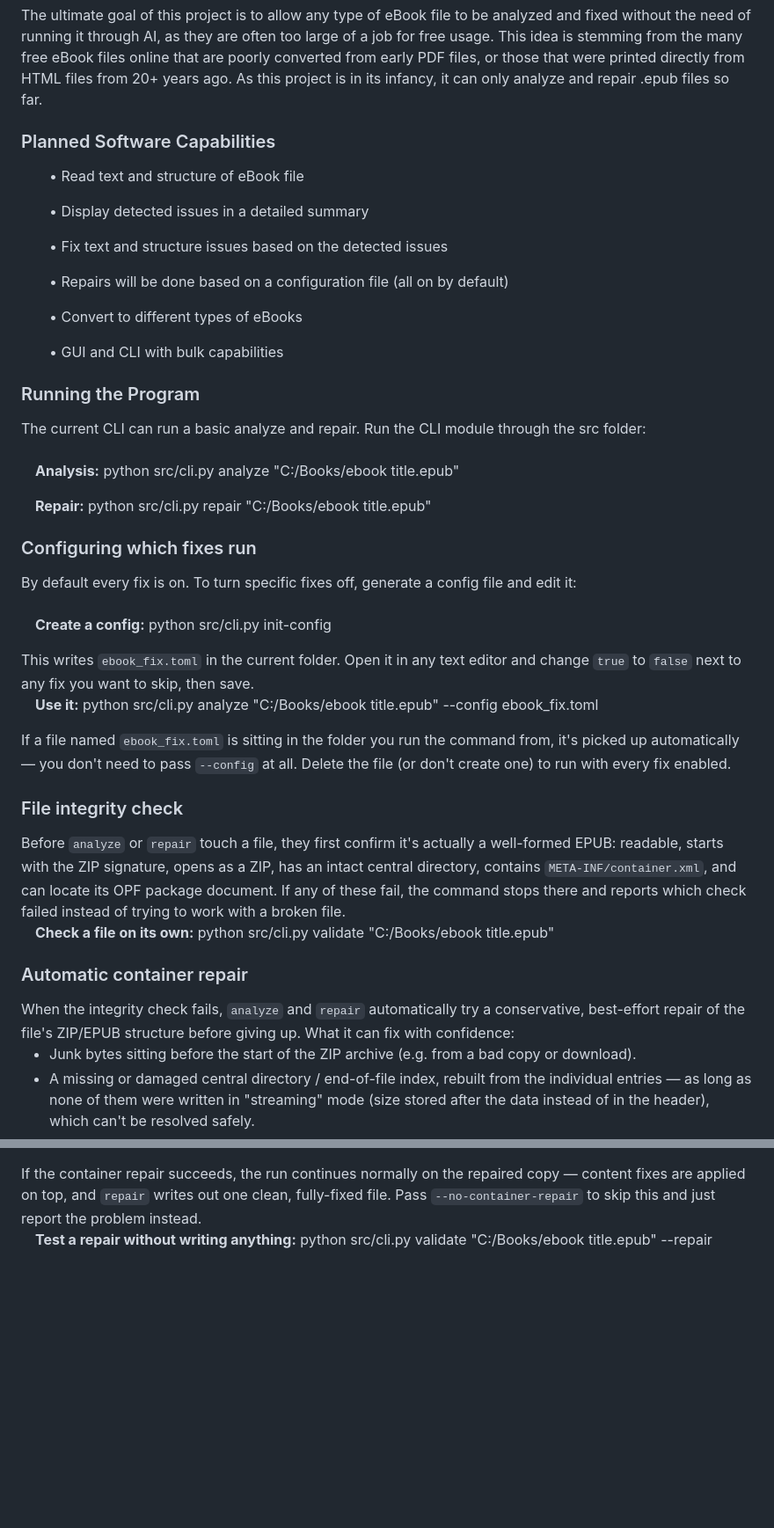
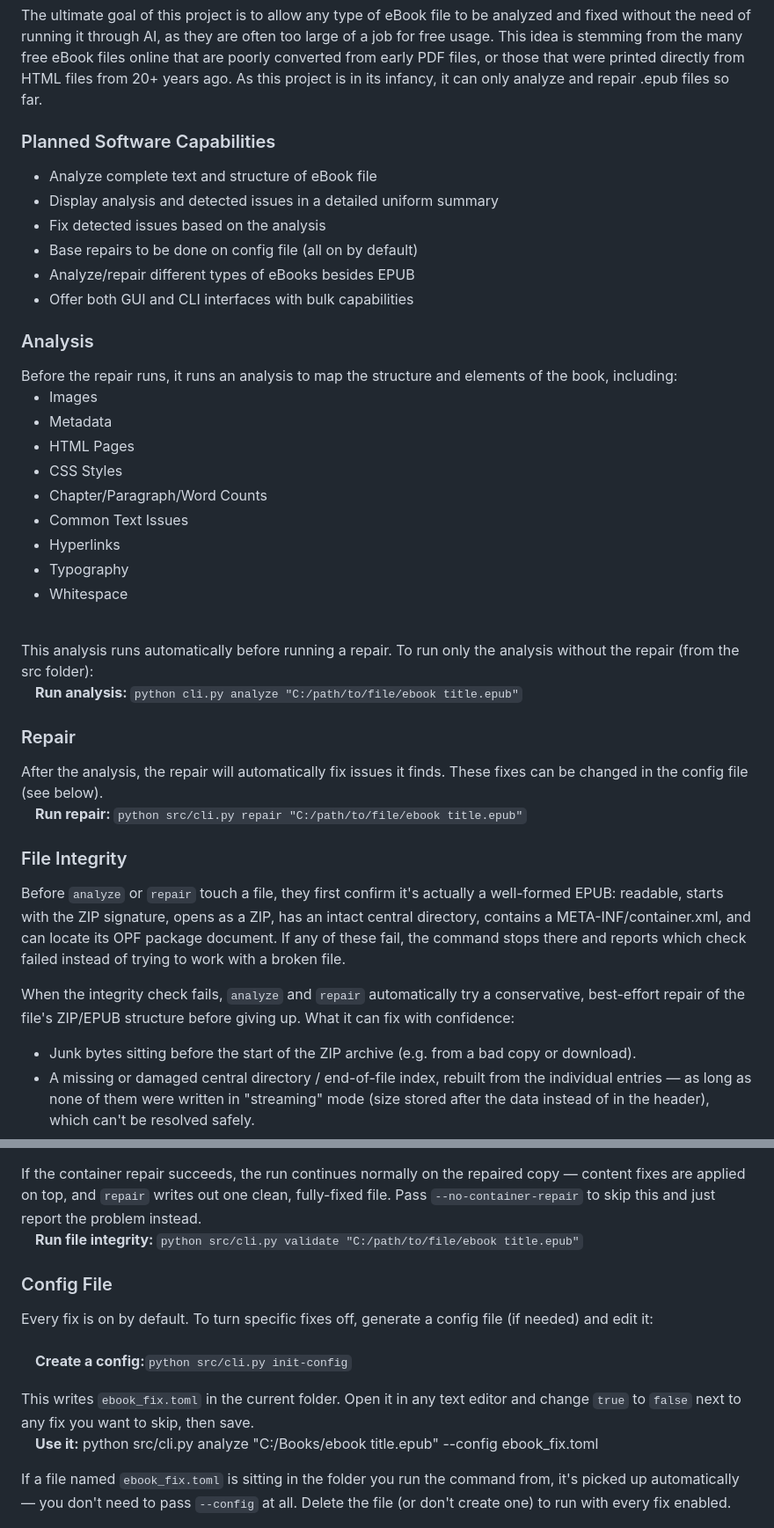
Before and after one commit to jbliley/ebook_fix, a Markdown page: README.md, 2 parts joined by grey strips. Shown at 88% size. Rendered like a GitHub page; blank space fills up the shorter version.

Commit message:
Update README.md
Reorganized readme file

```diff
--- a/README.md
+++ b/README.md
@@ -4,31 +4,38 @@ An automated tool that will be able to detect and fix both common and uncommon i
 The ultimate goal of this project is to allow any type of eBook file to be analyzed and fixed without the need of running it through AI, as they are often too large of a job for free usage. This idea is stemming from the many free eBook files online that are poorly converted from early PDF files, or those that were printed directly from HTML files from 20+ years ago. As this project is in its infancy, it can only analyze and repair .epub files so far.
 
 <h3>Planned Software Capabilities</h3>
-<ul>• Read text and structure of eBook file</ul>
-<ul>• Display detected issues in a detailed summary</ul>
-<ul>• Fix text and structure issues based on the detected issues</ul>
-<ul>• Repairs will be done based on a configuration file (all on by default)</ul>
-<ul>• Convert to different types of eBooks</ul>
-<ul>• GUI and CLI with bulk capabilities</ul>
+<ul>
+<li>Analyze complete text and structure of eBook file</li>
+<li>Display analysis and detected issues in a detailed uniform summary</li>
+<li>Fix detected issues based on the analysis</li>
+<li>Base repairs to be done on config file (all on by default)</li>
+<li>Analyze/repair different types of eBooks besides EPUB</li>
+<li>Offer both GUI and CLI interfaces with bulk capabilities</li>
+</ul>
 
-<h3>Running the Program</h3>
-The current CLI can run a basic analyze and repair. Run the CLI module through the src folder:<br><br>
-<p>&emsp;<b>Analysis:</b> python src/cli.py analyze "C:/Books/ebook title.epub"</p>
-<p>&emsp;<b>Repair:</b> python src/cli.py repair "C:/Books/ebook title.epub"</p>
+<h3>Analysis</h3>
+Before the repair runs, it runs an analysis to map the structure and elements of the book, including:
+<ul>
+<li>Images</li>
+<li>Metadata</li>
+<li>HTML Pages</li>
+<li>CSS Styles</li>
+<li>Chapter/Paragraph/Word Counts</li>
+<li>Common Text Issues</li>
+<li>Hyperlinks</li>
+<li>Typography</li>
+<li>Whitespace</li>
+</ul>
+<br>This analysis runs automatically before running a repair. To run only the analysis without the repair (from the src folder):
+<p>&emsp;<b>Run analysis: </b><code>python cli.py analyze "C:/path/to/file/ebook title.epub"</code></p>
 
-<h3>Configuring which fixes run</h3>
-By default every fix is on. To turn specific fixes off, generate a config file and edit it:<br><br>
-<p>&emsp;<b>Create a config:</b> python src/cli.py init-config</p>
-This writes <code>ebook_fix.toml</code> in the current folder. Open it in any text editor and change <code>true</code> to <code>false</code> next to any fix you want to skip, then save.
-<p>&emsp;<b>Use it:</b> python src/cli.py analyze "C:/Books/ebook title.epub" --config ebook_fix.toml</p>
-If a file named <code>ebook_fix.toml</code> is sitting in the folder you run the command from, it's picked up automatically — you don't need to pass <code>--config</code> at all. Delete the file (or don't create one) to run with every fix enabled.
+<h3>Repair</h3>
+After the analysis, the repair will automatically fix issues it finds. These fixes can be changed in the config file (see below).
+<p>&emsp;<b>Run repair: </b><code>python src/cli.py repair "C:/path/to/file/ebook title.epub"</code></p>
 
-<h3>File integrity check</h3>
-Before <code>analyze</code> or <code>repair</code> touch a file, they first confirm it's actually a well-formed EPUB: readable, starts with the ZIP signature, opens as a ZIP, has an intact central directory, contains <code>META-INF/container.xml</code>, and can locate its OPF package document. If any of these fail, the command stops there and reports which check failed instead of trying to work with a broken file.
-<p>&emsp;<b>Check a file on its own:</b> python src/cli.py validate "C:/Books/ebook title.epub"</p>
-
-<h3>Automatic container repair</h3>
-When the integrity check fails, <code>analyze</code> and <code>repair</code> automatically try a conservative, best-effort repair of the file's ZIP/EPUB structure before giving up. What it can fix with confidence:
+<h3>File Integrity</h3>
+<p>Before <code>analyze</code> or <code>repair</code> touch a file, they first confirm it's actually a well-formed EPUB: readable, starts with the ZIP signature, opens as a ZIP, has an intact central directory, contains a META-INF/container.xml, and can locate its OPF package document. If any of these fail, the command stops there and reports which check failed instead of trying to work with a broken file.</p>
+<p>When the integrity check fails, <code>analyze</code> and <code>repair</code> automatically try a conservative, best-effort repair of the file's ZIP/EPUB structure before giving up. What it can fix with confidence:</p>
 <ul>
 <li>Junk bytes sitting before the start of the ZIP archive (e.g. from a bad copy or download).</li>
 <li>A missing or damaged central directory / end-of-file index, rebuilt from the individual entries — as long as none of them were written in "streaming" mode (size stored after the data instead of in the header), which can't be resolved safely.</li>
@@ -42,4 +49,11 @@ What it won't fix, and will instead report clearly:
 <li>An ambiguous or missing OPF (zero or multiple <code>.opf</code> candidates).</li>
 </ul>
 If the container repair succeeds, the run continues normally on the repaired copy — content fixes are applied on top, and <code>repair</code> writes out one clean, fully-fixed file. Pass <code>--no-container-repair</code> to skip this and just report the problem instead.
-<p>&emsp;<b>Test a repair without writing anything:</b> python src/cli.py validate "C:/Books/ebook title.epub" --repair</p>
+<p>&emsp;<b>Run file integrity: </b><code>python src/cli.py validate "C:/path/to/file/ebook title.epub"</code></p>
+
+<h3>Config File</h3>
+Every fix is on by default. To turn specific fixes off, generate a config file (if needed) and edit it:<br><br>
+<p>&emsp;<b>Create a config:</b><code>python src/cli.py init-config</code></p>
+This writes <code>ebook_fix.toml</code> in the current folder. Open it in any text editor and change <code>true</code> to <code>false</code> next to any fix you want to skip, then save.
+<p>&emsp;<b>Use it:</b> python src/cli.py analyze "C:/Books/ebook title.epub" --config ebook_fix.toml</p>
+If a file named <code>ebook_fix.toml</code> is sitting in the folder you run the command from, it's picked up automatically — you don't need to pass <code>--config</code> at all. Delete the file (or don't create one) to run with every fix enabled.
```
